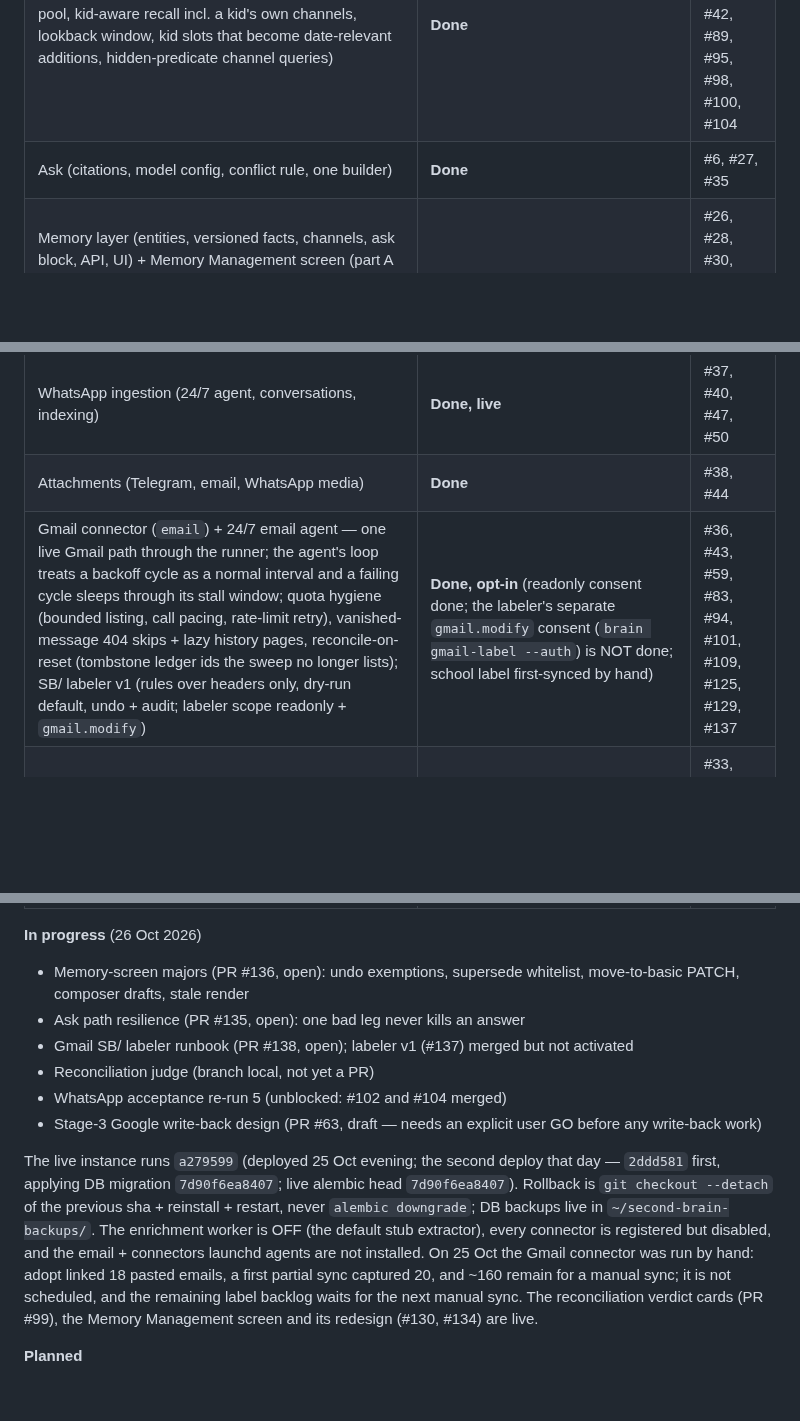
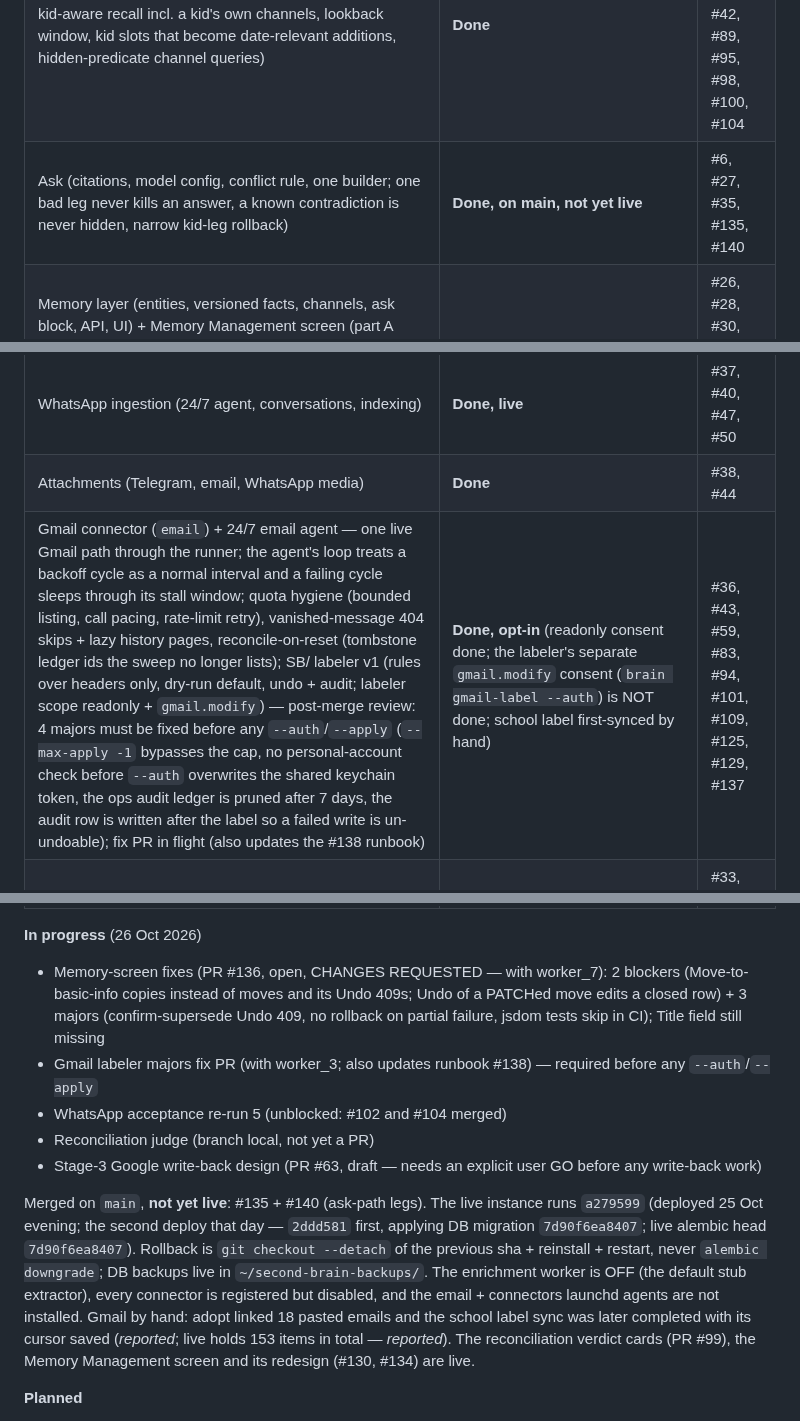
Before and after one commit to yosisrael2/Second-brain, a Markdown page: README.md, 3 parts joined by grey strips. Rendered like a GitHub page; blank space fills up the shorter version.

Commit message:
README: truth refresh 26 Oct II — #135/#140 merged-not-live, labeler post-merge majors, #136 blockers

```diff
--- a/README.md
+++ b/README.md
@@ -76,11 +76,11 @@ to its section or doc.
 | --- | --- | --- |
 | Capture pipeline (items, paste parsing, Jev, dedupe, recurring ICS fan-out, loud missing deps) | **Done** | #1, #7, #17, #19, #65, #77 |
 | Retrieval (embeddings, FTS fusion, temporal, recall pool, kid-aware recall incl. a kid's own channels, lookback window, kid slots that become date-relevant additions, hidden-predicate channel queries) | **Done** | #20, #21, #24, #32, #42, #89, #95, #98, #100, #104 |
-| Ask (citations, model config, conflict rule, one builder) | **Done** | #6, #27, #35 |
+| Ask (citations, model config, conflict rule, one builder; one bad leg never kills an answer, a known contradiction is never hidden, narrow kid-leg rollback) | **Done, on main, not yet live** | #6, #27, #35, #135, #140 |
 | Memory layer (entities, versioned facts, channels, ask block, API, UI) + Memory Management screen (part A endpoints: aliases, archive/restore, bridge groups, family summary; part B master-detail UI; redesign: profile, review inbox, family map, group labels, basic info incl. birthday-as-age) | **Done, live** | #26, #28, #30, #106, #118, #127, #130, #134 |
 | WhatsApp ingestion (24/7 agent, conversations, indexing) | **Done, live** | #37, #40, #47, #50 |
 | Attachments (Telegram, email, WhatsApp media) | **Done** | #38, #44 |
-| Gmail connector (`email`) + 24/7 email agent — one live Gmail path through the runner; the agent's loop treats a backoff cycle as a normal interval and a failing cycle sleeps through its stall window; quota hygiene (bounded listing, call pacing, rate-limit retry), vanished-message 404 skips + lazy history pages, reconcile-on-reset (tombstone ledger ids the sweep no longer lists); SB/ labeler v1 (rules over headers only, dry-run default, undo + audit; labeler scope readonly + `gmail.modify`) | **Done, opt-in** (readonly consent done; the labeler's separate `gmail.modify` consent (`brain gmail-label --auth`) is NOT done; school label first-synced by hand) | #36, #43, #59, #83, #94, #101, #109, #125, #129, #137 |
+| Gmail connector (`email`) + 24/7 email agent — one live Gmail path through the runner; the agent's loop treats a backoff cycle as a normal interval and a failing cycle sleeps through its stall window; quota hygiene (bounded listing, call pacing, rate-limit retry), vanished-message 404 skips + lazy history pages, reconcile-on-reset (tombstone ledger ids the sweep no longer lists); SB/ labeler v1 (rules over headers only, dry-run default, undo + audit; labeler scope readonly + `gmail.modify`) — post-merge review: 4 majors must be fixed before any `--auth`/`--apply` (`--max-apply -1` bypasses the cap, no personal-account check before `--auth` overwrites the shared keychain token, the ops audit ledger is pruned after 7 days, the audit row is written after the label so a failed write is un-undoable); fix PR in flight (also updates the #138 runbook) | **Done, opt-in** (readonly consent done; the labeler's separate `gmail.modify` consent (`brain gmail-label --auth`) is NOT done; school label first-synced by hand) | #36, #43, #59, #83, #94, #101, #109, #125, #129, #137 |
 | Extraction data model + queue, LLM extractor (A2), proposal cards, activation seam, in-bot worker (per-pass deadline, week-1 source filter `ENRICHMENT_WORKER_SOURCES`) | **Done, inactive** (default stub; `ENRICHMENT_EXTRACTOR=llm` + `ENRICHMENT_WORKER_ENABLED` + a bot restart activate) | #33, #41, #39, #68, #84, #93, #107 |
 | WhatsApp reconciliation verdicts before proposals (new / already known / update / more detail / conflict / cancellation; auto-apply only same thread + same sender; a fact's effective date and amount are more-detail fields, amounts compared as numbers; series scope this time / from now on, cross-kind cancellation, ask conflict leg) | **Done, inactive** (runs inside the enrichment pass) | #73, #103, #102, #121 |
 | Reconciliation verdict cards on the proposal card (D-recon-2a: confirm / keep-both / keep-new / keep-existing / cancel / restore taps, one explicit tap per change) | **Done, on main, inactive** (off while extraction is off; not yet live) | #99 |
@@ -100,14 +100,13 @@ to its section or doc.
 
 **In progress** (26 Oct 2026)
 
-- Memory-screen majors (PR #136, open): undo exemptions, supersede whitelist, move-to-basic PATCH, composer drafts, stale render
-- Ask path resilience (PR #135, open): one bad leg never kills an answer
-- Gmail SB/ labeler runbook (PR #138, open); labeler v1 (#137) merged but not activated
+- Memory-screen fixes (PR #136, open, CHANGES REQUESTED — with worker_7): 2 blockers (Move-to-basic-info copies instead of moves and its Undo 409s; Undo of a PATCHed move edits a closed row) + 3 majors (confirm-supersede Undo 409, no rollback on partial failure, jsdom tests skip in CI); Title field still missing
+- Gmail labeler majors fix PR (with worker_3; also updates runbook #138) — required before any `--auth`/`--apply`
+- WhatsApp acceptance re-run 5 (unblocked: #102 and #104 merged)
 - Reconciliation judge (branch local, not yet a PR)
-- WhatsApp acceptance re-run 5 (unblocked: #102 and #104 merged)
 - Stage-3 Google write-back design (PR #63, draft — needs an explicit user GO before any write-back work)
 
-The live instance runs `a279599` (deployed 25 Oct evening; the second deploy that day — `2ddd581` first, applying DB migration `7d90f6ea8407`; live alembic head `7d90f6ea8407`). Rollback is `git checkout --detach` of the previous sha + reinstall + restart, never `alembic downgrade`; DB backups live in `~/second-brain-backups/`. The enrichment worker is OFF (the default stub extractor), every connector is registered but disabled, and the email + connectors launchd agents are not installed. On 25 Oct the Gmail connector was run by hand: adopt linked 18 pasted emails, a first partial sync captured 20, and ~160 remain for a manual sync; it is not scheduled, and the remaining label backlog waits for the next manual sync. The reconciliation verdict cards (PR #99), the Memory Management screen and its redesign (#130, #134) are live.
+Merged on `main`, **not yet live**: #135 + #140 (ask-path legs). The live instance runs `a279599` (deployed 25 Oct evening; the second deploy that day — `2ddd581` first, applying DB migration `7d90f6ea8407`; live alembic head `7d90f6ea8407`). Rollback is `git checkout --detach` of the previous sha + reinstall + restart, never `alembic downgrade`; DB backups live in `~/second-brain-backups/`. The enrichment worker is OFF (the default stub extractor), every connector is registered but disabled, and the email + connectors launchd agents are not installed. Gmail by hand: adopt linked 18 pasted emails and the school label sync was later completed with its cursor saved (*reported*; live holds 153 items in total — *reported*). The reconciliation verdict cards (PR #99), the Memory Management screen and its redesign (#130, #134) are live.
 
 **Planned**
 
```
